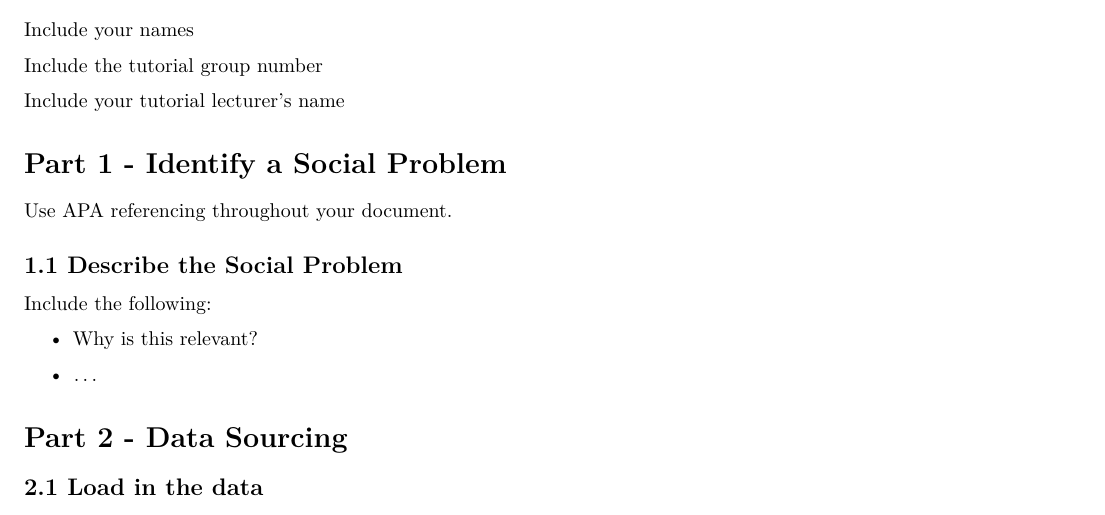
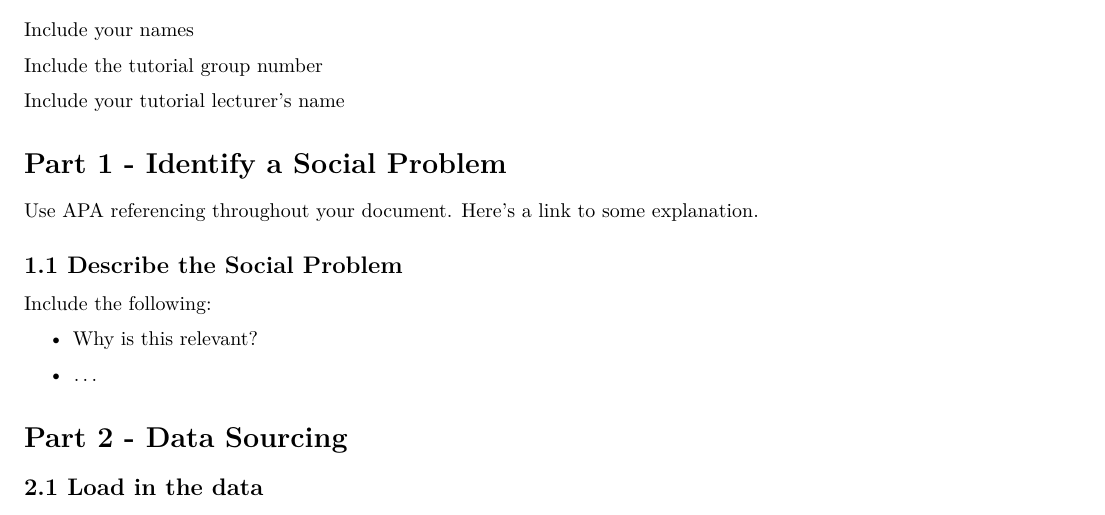
Before and after one commit to yaidendejong/ProgrammingForEcon, an R Markdown document (Template_Assignment.Rmd): part of page 1 of 3, cut so that both start at the same text. Rendered offline with R 4.5, knitr and Pandoc, then LaTeX, with nearby package versions.

Commit message:
Update Template_Assignment.Rmd

```diff
--- a/Template_Assignment.Rmd
+++ b/Template_Assignment.Rmd
@@ -25,7 +25,7 @@ Include your tutorial lecturer's name
 
 # Part 1 - Identify a Social Problem
 
-Use APA referencing throughout your document.
+Use APA referencing throughout your document. [Here's a link to some explanation.](https://www.mendeley.com/guides/apa-citation-guide/)
 
 ## 1.1 Describe the Social Problem
 
```
